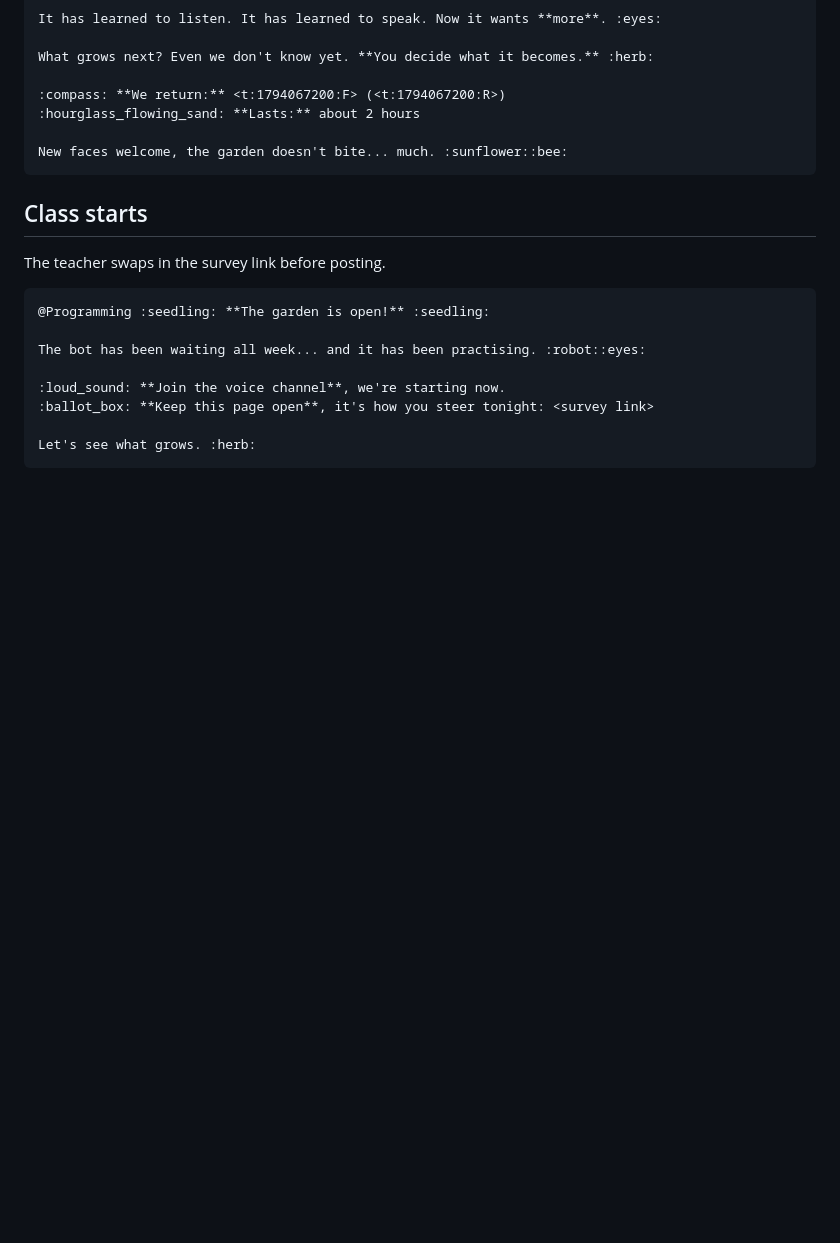
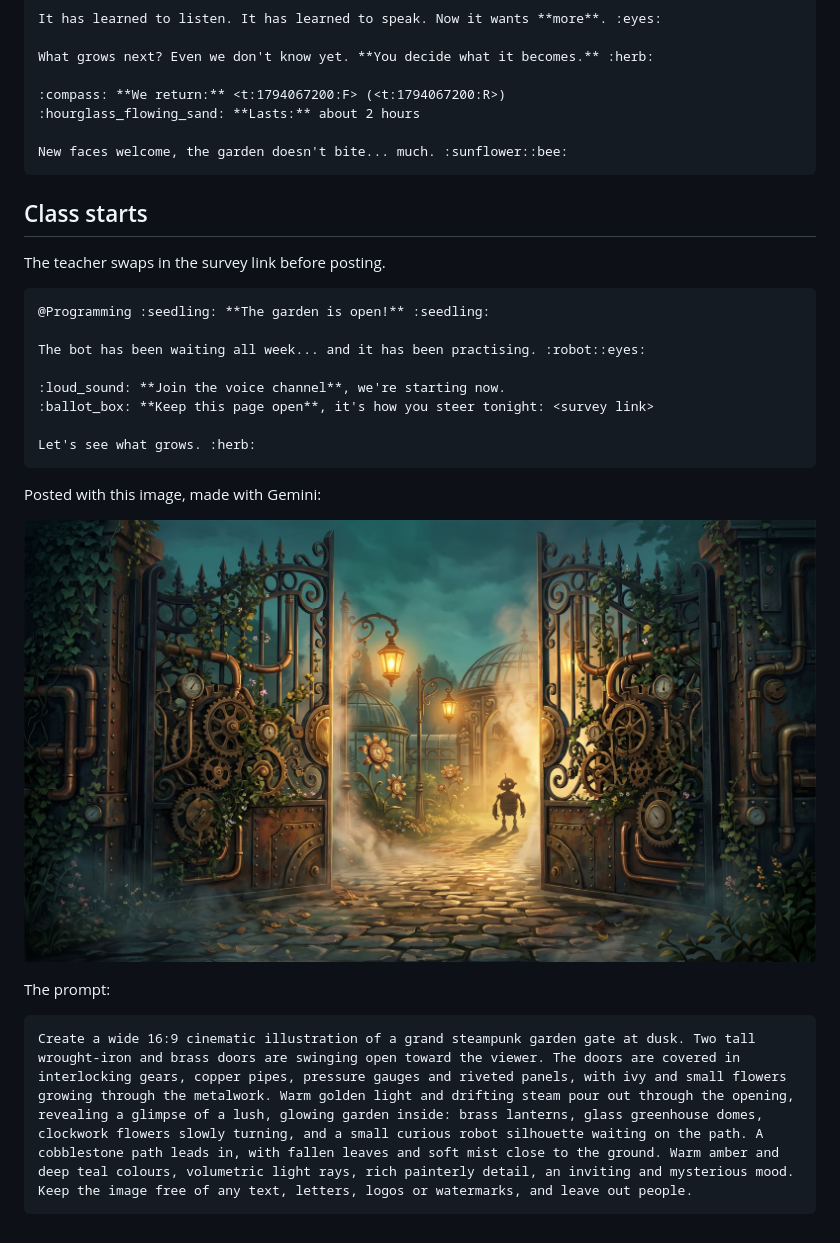
Before and after one commit to erkantaylan/Domex, a Markdown page: docs/announcements/lesson-02.md, the part around the change. GitHub-like rendering; pictures changed too: docs/announcements/images/lesson-02-start.jpg (added); blank space fills up the shorter version.

Commit message:
Keep the lesson 2 opening image with its announcement
Co-Authored-By: Claude Opus 5.5 <noreply@anthropic.com>
Claude-Session: https://claude.ai/code/session_01CtvNB1h5omyATWr89WpKa4

````diff
--- a/docs/announcements/lesson-02.md
+++ b/docs/announcements/lesson-02.md
@@ -35,3 +35,13 @@ The bot has been waiting all week... and it has been practising. :robot::eyes:
 
 Let's see what grows. :herb:
 ```
+
+Posted with this image, made with Gemini:
+
+![A steampunk garden gate swinging open, with a small robot waiting on the path](images/lesson-02-start.jpg)
+
+The prompt:
+
+```
+Create a wide 16:9 cinematic illustration of a grand steampunk garden gate at dusk. Two tall wrought-iron and brass doors are swinging open toward the viewer. The doors are covered in interlocking gears, copper pipes, pressure gauges and riveted panels, with ivy and small flowers growing through the metalwork. Warm golden light and drifting steam pour out through the opening, revealing a glimpse of a lush, glowing garden inside: brass lanterns, glass greenhouse domes, clockwork flowers slowly turning, and a small curious robot silhouette waiting on the path. A cobblestone path leads in, with fallen leaves and soft mist close to the ground. Warm amber and deep teal colours, volumetric light rays, rich painterly detail, an inviting and mysterious mood. Keep the image free of any text, letters, logos or watermarks, and leave out people.
+```
````
Also changed, not shown: 1 other file.
